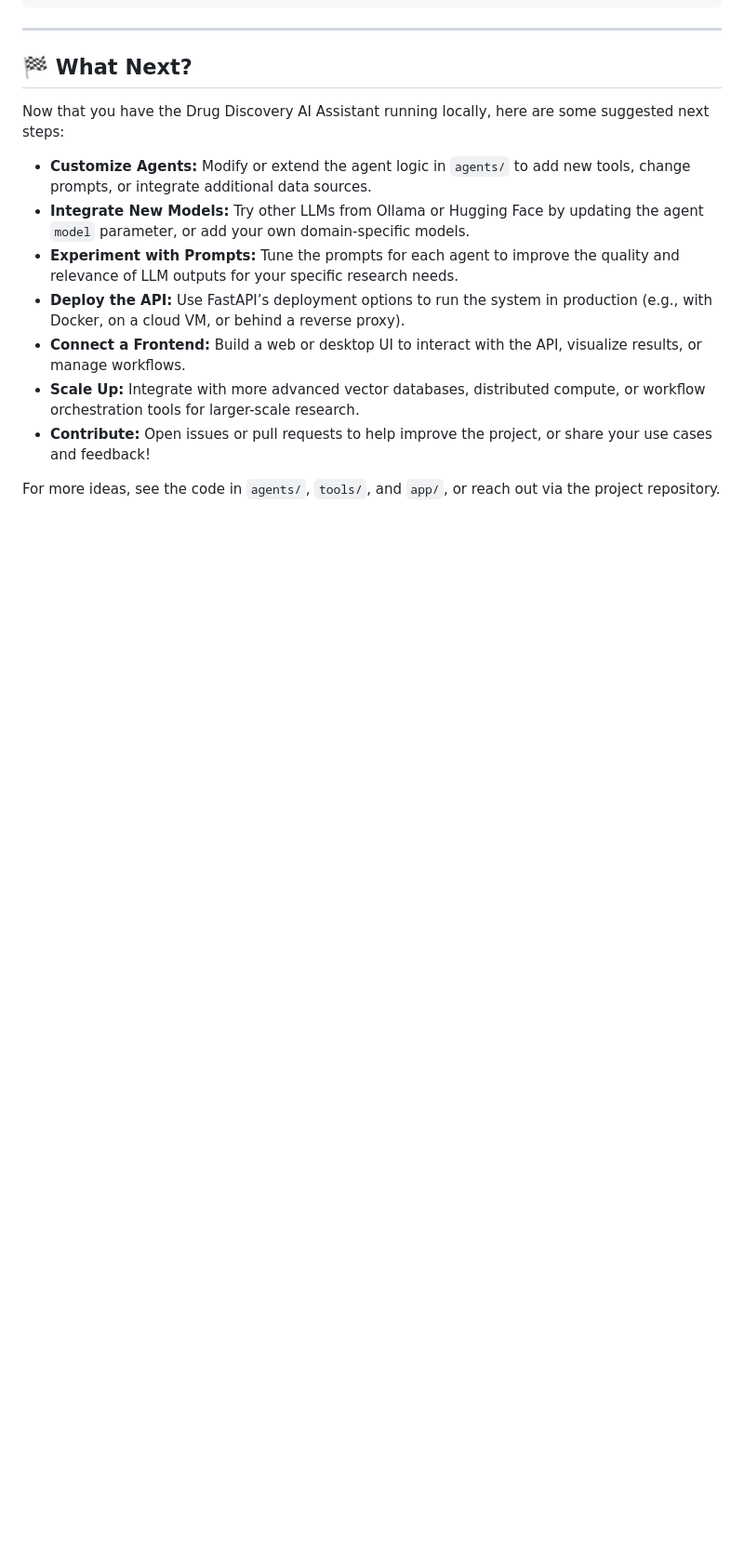
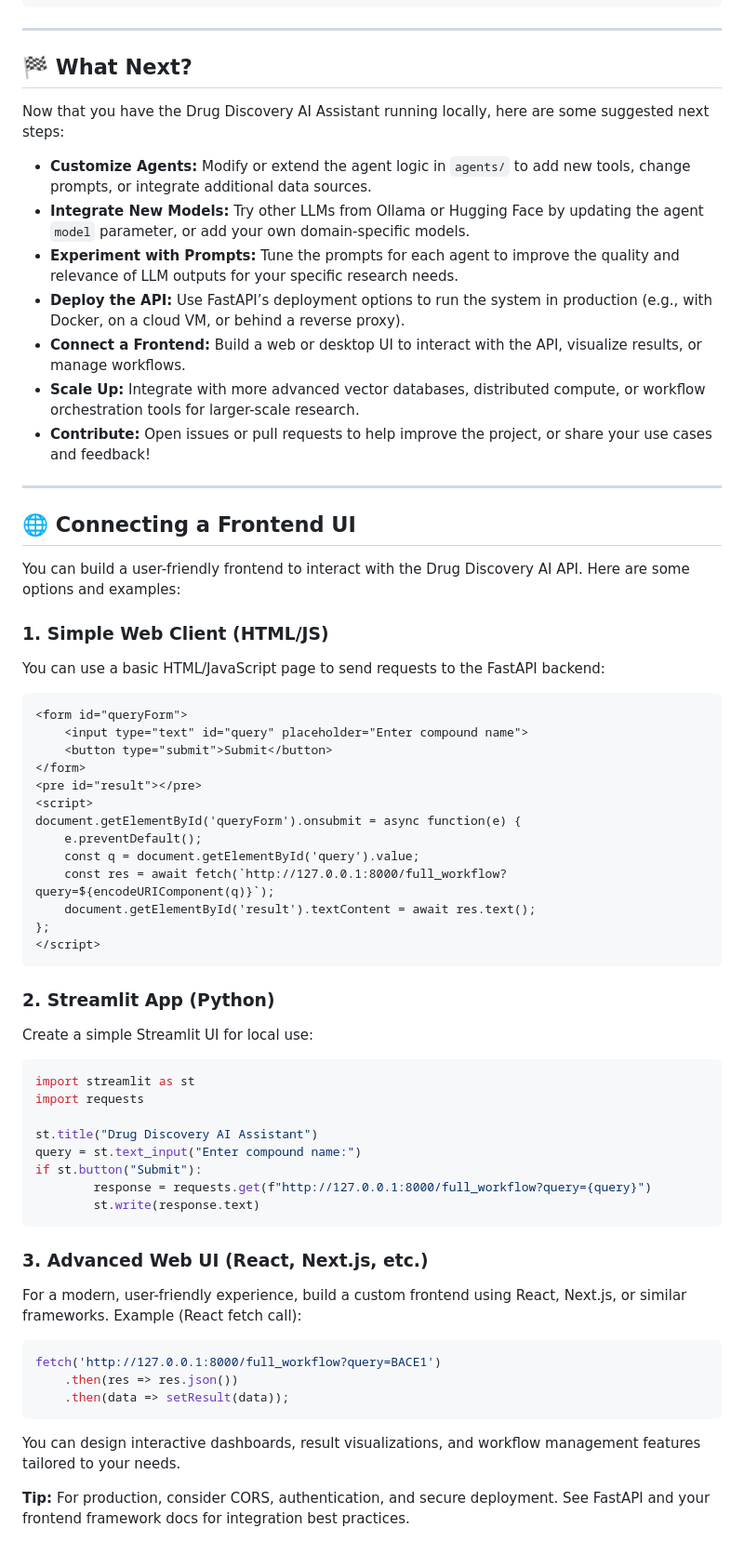
Before and after one commit to justin-mbca/drug-discovery-ai, a Markdown page: README.md, the part around the change. Shown at 93% size. Rendered like a GitHub page; blank space fills up the shorter version.

Commit message:
Add frontend integration guidance and examples (HTML/JS, Streamlit, React) to README

````diff
--- a/README.md
+++ b/README.md
@@ -193,4 +193,58 @@ Now that you have the Drug Discovery AI Assistant running locally, here are some
 - **Scale Up:** Integrate with more advanced vector databases, distributed compute, or workflow orchestration tools for larger-scale research.
 - **Contribute:** Open issues or pull requests to help improve the project, or share your use cases and feedback!
 
-For more ideas, see the code in `agents/`, `tools/`, and `app/`, or reach out via the project repository.
+
+---
+
+## 🌐 Connecting a Frontend UI
+
+You can build a user-friendly frontend to interact with the Drug Discovery AI API. Here are some options and examples:
+
+### 1. Simple Web Client (HTML/JS)
+
+You can use a basic HTML/JavaScript page to send requests to the FastAPI backend:
+
+```html
+<form id="queryForm">
+	<input type="text" id="query" placeholder="Enter compound name">
+	<button type="submit">Submit</button>
+</form>
+<pre id="result"></pre>
+<script>
+document.getElementById('queryForm').onsubmit = async function(e) {
+	e.preventDefault();
+	const q = document.getElementById('query').value;
+	const res = await fetch(`http://127.0.0.1:8000/full_workflow?query=${encodeURIComponent(q)}`);
+	document.getElementById('result').textContent = await res.text();
+};
+</script>
+```
+
+### 2. Streamlit App (Python)
+
+Create a simple Streamlit UI for local use:
+
+```python
+import streamlit as st
+import requests
+
+st.title("Drug Discovery AI Assistant")
+query = st.text_input("Enter compound name:")
+if st.button("Submit"):
+		response = requests.get(f"http://127.0.0.1:8000/full_workflow?query={query}")
+		st.write(response.text)
+```
+
+### 3. Advanced Web UI (React, Next.js, etc.)
+
+For a modern, user-friendly experience, build a custom frontend using React, Next.js, or similar frameworks. Example (React fetch call):
+
+```javascript
+fetch('http://127.0.0.1:8000/full_workflow?query=BACE1')
+	.then(res => res.json())
+	.then(data => setResult(data));
+```
+
+You can design interactive dashboards, result visualizations, and workflow management features tailored to your needs.
+
+**Tip:** For production, consider CORS, authentication, and secure deployment. See FastAPI and your frontend framework docs for integration best practices.
````
